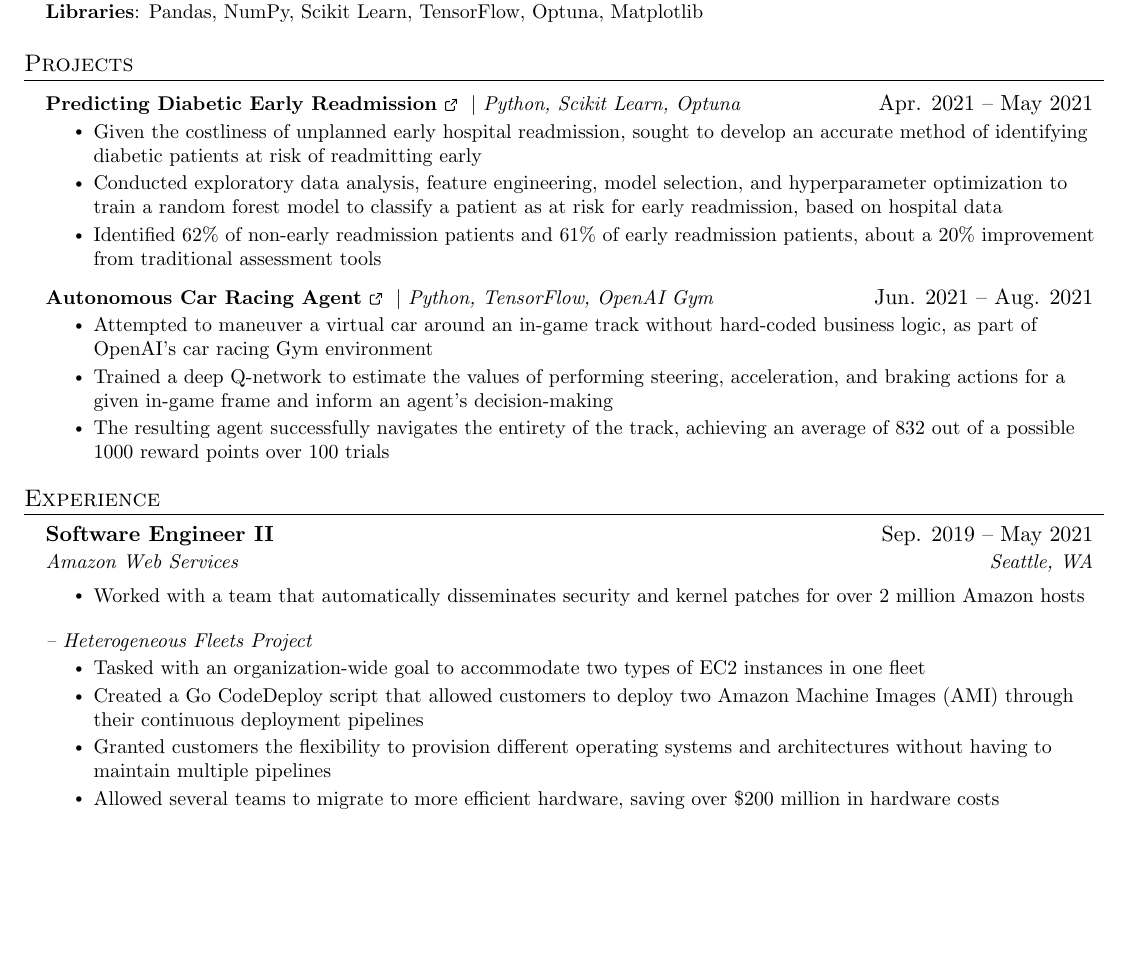
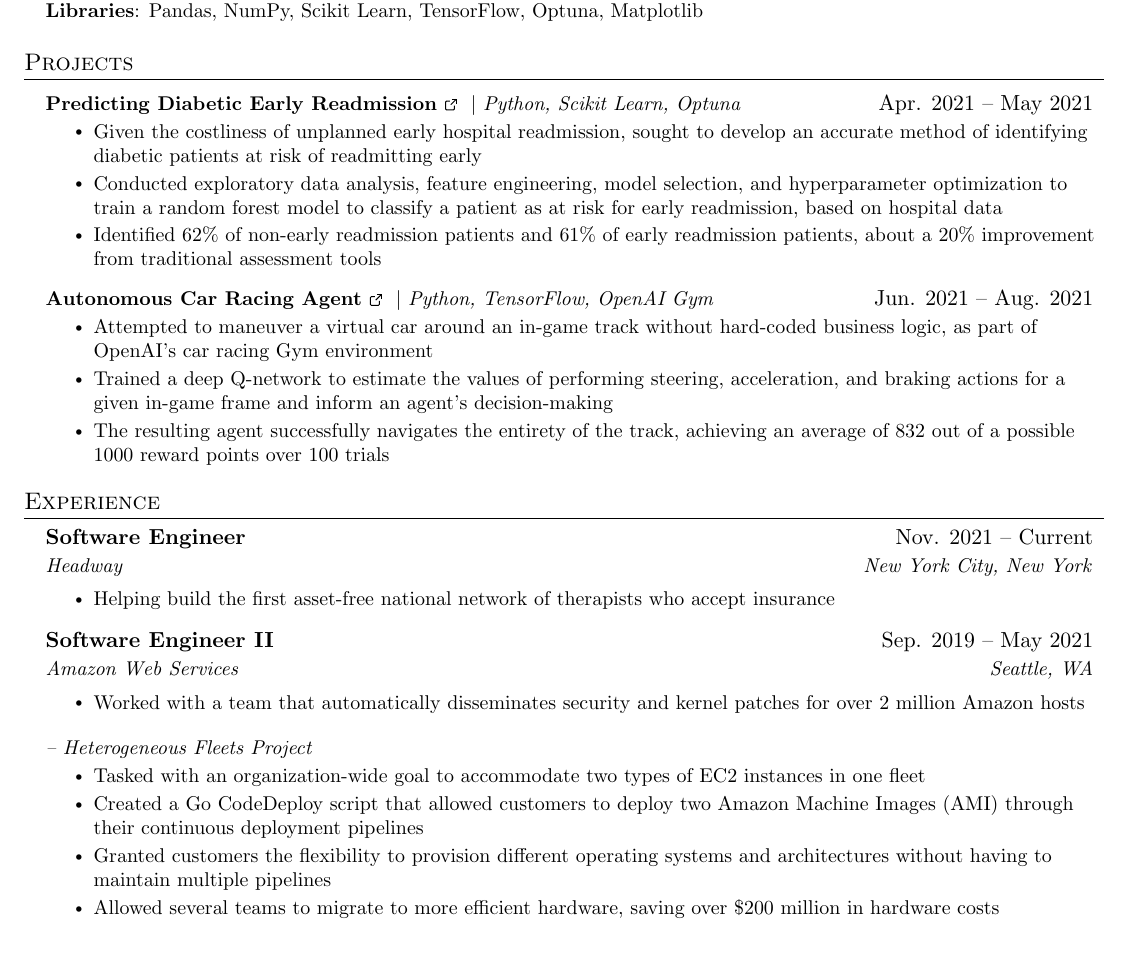
Before and after one commit to uncanny-valley/resume, a LaTeX CV (resume.tex): part of page 1 of 2, cut so that both start at the same text, the shorter picture padded with empty space. Compiled offline with pdfLaTeX.

Commit message:
added new job title

```diff
--- a/resume.tex
+++ b/resume.tex
@@ -217,6 +217,15 @@
 	\resumeSubHeadingListStart
 
 	\resumeSubheading
+	{Software Engineer}{Nov. 2021 -- Current}
+	{Headway}{New York City, New York}
+
+	\resumeItemListStart
+	\resumeItem{Helping build the first asset-free national network of therapists who accept insurance}
+	\resumeItemListEnd
+
+
+	\resumeSubheading
 	{Software Engineer II}{Sep. 2019 -- May 2021}
 	{Amazon Web Services}{Seattle, WA}
 
@@ -231,6 +240,10 @@
 		\resumeItem{Granted customers the flexibility to provision different operating systems and architectures without having to maintain multiple pipelines}
 		\resumeItem{Allowed several teams to migrate to more efficient hardware, saving over \$200 million in hardware costs}
 		\resumeItemListEnd
+
+
+	\pagebreak
+	\vspace*{0.3in}
 
 	\resumeSubSubheading{-- Custom Hash Host Selection Project}{}
 		\resumeItemListStart
```
Also changed, not shown: resume.pdf, resume.tex (3 more changed lines), 2 other files.
